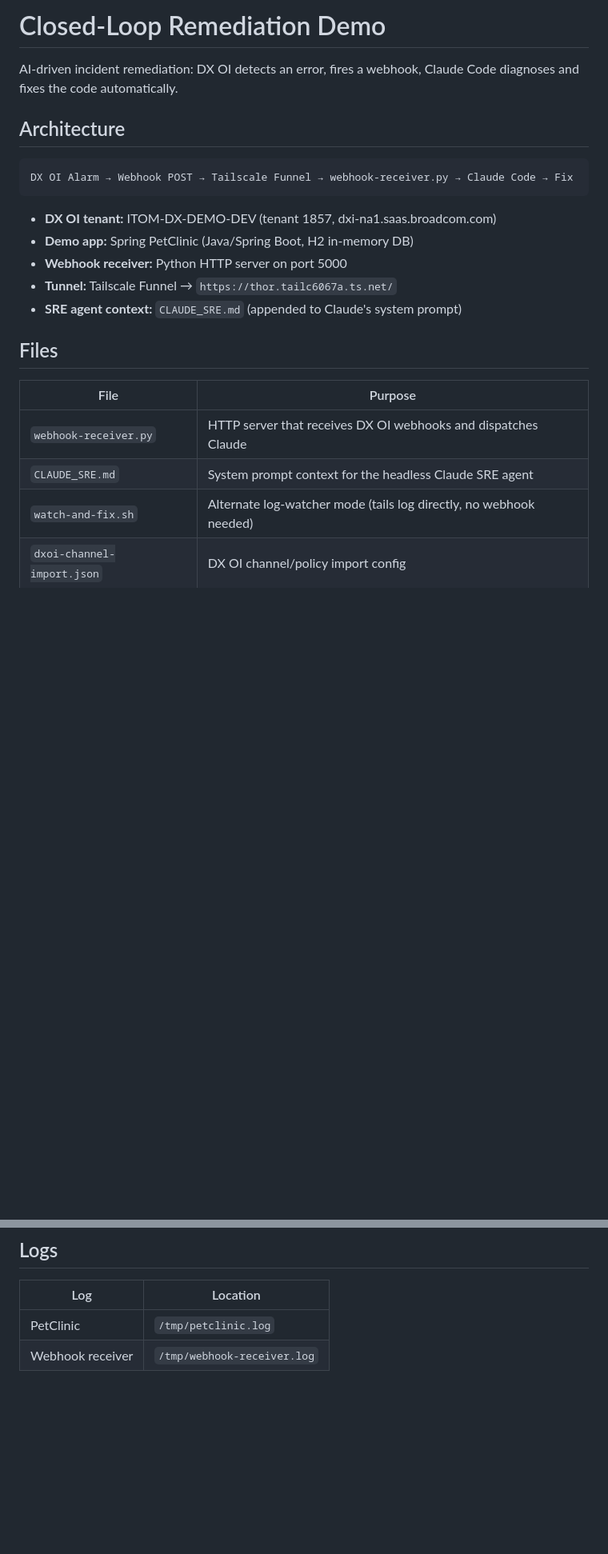
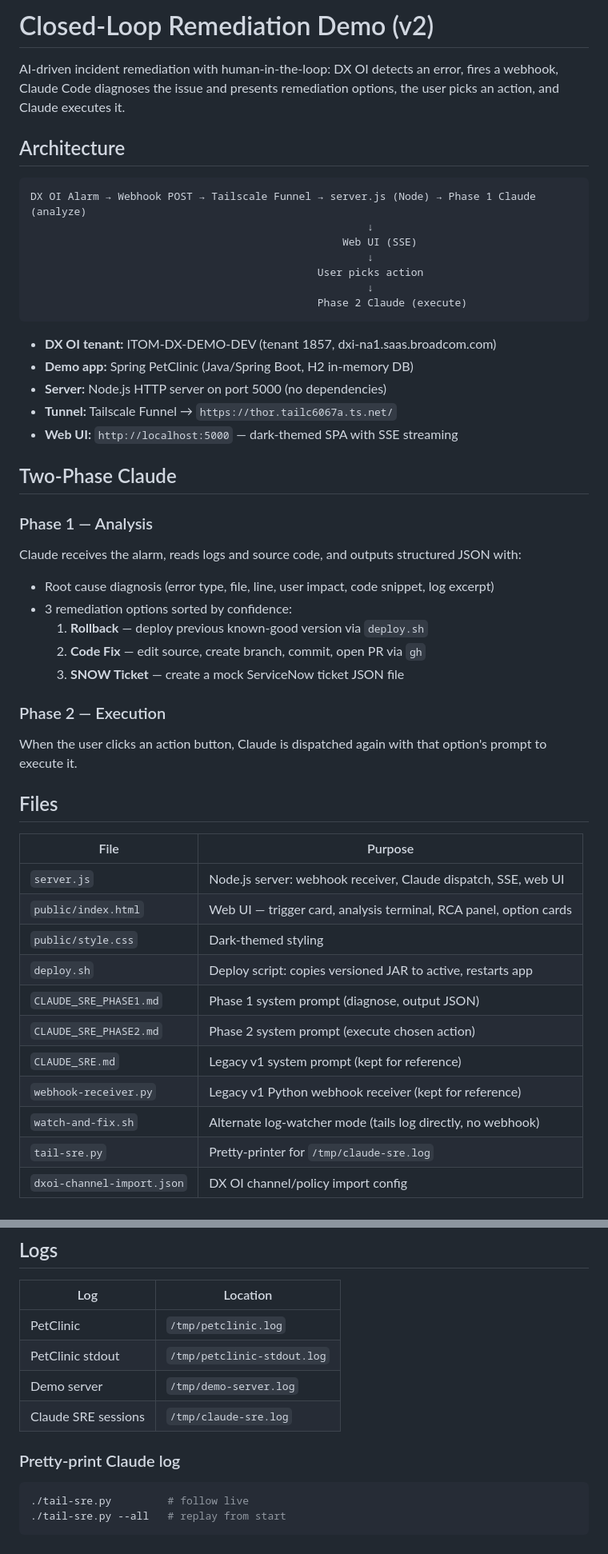
Before and after one commit to DuaneNielsen/threadly-demo, a Markdown page: CLAUDE.md, 2 parts joined by grey strips. Shown at 80% size. GitHub-like rendering; blank space fills up the shorter version.

````diff
--- a/CLAUDE.md
+++ b/CLAUDE.md
@@ -1,26 +1,52 @@
-# Closed-Loop Remediation Demo
+# Closed-Loop Remediation Demo (v2)
 
-AI-driven incident remediation: DX OI detects an error, fires a webhook, Claude Code diagnoses and fixes the code automatically.
+AI-driven incident remediation with human-in-the-loop: DX OI detects an error, fires a webhook, Claude Code diagnoses the issue and presents remediation options, the user picks an action, and Claude executes it.
 
 ## Architecture
 
 ```
-DX OI Alarm → Webhook POST → Tailscale Funnel → webhook-receiver.py → Claude Code → Fix
+DX OI Alarm → Webhook POST → Tailscale Funnel → server.js (Node) → Phase 1 Claude (analyze)
+                                                      ↓
+                                                  Web UI (SSE)
+                                                      ↓
+                                              User picks action
+                                                      ↓
+                                              Phase 2 Claude (execute)
 ```
 
 - **DX OI tenant:** ITOM-DX-DEMO-DEV (tenant 1857, dxi-na1.saas.broadcom.com)
 - **Demo app:** Spring PetClinic (Java/Spring Boot, H2 in-memory DB)
-- **Webhook receiver:** Python HTTP server on port 5000
+- **Server:** Node.js HTTP server on port 5000 (no dependencies)
 - **Tunnel:** Tailscale Funnel → `https://thor.tailc6067a.ts.net/`
-- **SRE agent context:** `CLAUDE_SRE.md` (appended to Claude's system prompt)
+- **Web UI:** `http://localhost:5000` — dark-themed SPA with SSE streaming
+
+## Two-Phase Claude
+
+### Phase 1 — Analysis
+Claude receives the alarm, reads logs and source code, and outputs structured JSON with:
+- Root cause diagnosis (error type, file, line, user impact, code snippet, log excerpt)
+- 3 remediation options sorted by confidence:
+  1. **Rollback** — deploy previous known-good version via `deploy.sh`
+  2. **Code Fix** — edit source, create branch, commit, open PR via `gh`
+  3. **SNOW Ticket** — create a mock ServiceNow ticket JSON file
+
+### Phase 2 — Execution
+When the user clicks an action button, Claude is dispatched again with that option's prompt to execute it.
 
 ## Files
 
 | File | Purpose |
 |------|---------|
-| `webhook-receiver.py` | HTTP server that receives DX OI webhooks and dispatches Claude |
-| `CLAUDE_SRE.md` | System prompt context for the headless Claude SRE agent |
-| `watch-and-fix.sh` | Alternate log-watcher mode (tails log directly, no webhook needed) |
+| `server.js` | Node.js server: webhook receiver, Claude dispatch, SSE, web UI |
+| `public/index.html` | Web UI — trigger card, analysis terminal, RCA panel, option cards |
+| `public/style.css` | Dark-themed styling |
+| `deploy.sh` | Deploy script: copies versioned JAR to active, restarts app |
+| `CLAUDE_SRE_PHASE1.md` | Phase 1 system prompt (diagnose, output JSON) |
+| `CLAUDE_SRE_PHASE2.md` | Phase 2 system prompt (execute chosen action) |
+| `CLAUDE_SRE.md` | Legacy v1 system prompt (kept for reference) |
+| `webhook-receiver.py` | Legacy v1 Python webhook receiver (kept for reference) |
+| `watch-and-fix.sh` | Alternate log-watcher mode (tails log directly, no webhook) |
+| `tail-sre.py` | Pretty-printer for `/tmp/claude-sre.log` |
 | `dxoi-channel-import.json` | DX OI channel/policy import config |
 
 ## Demo App: Spring PetClinic
@@ -185,4 +238,13 @@ curl https://thor.tailc6067a.ts.net/health
 | Log | Location |
 |-----|----------|
 | PetClinic | `/tmp/petclinic.log` |
-| Webhook receiver | `/tmp/webhook-receiver.log` |
+| PetClinic stdout | `/tmp/petclinic-stdout.log` |
+| Demo server | `/tmp/demo-server.log` |
+| Claude SRE sessions | `/tmp/claude-sre.log` |
+
+### Pretty-print Claude log
+
+```bash
+./tail-sre.py         # follow live
+./tail-sre.py --all   # replay from start
+```
````
Also changed, not shown: other parts of CLAUDE.md (+99 -72 lines).
